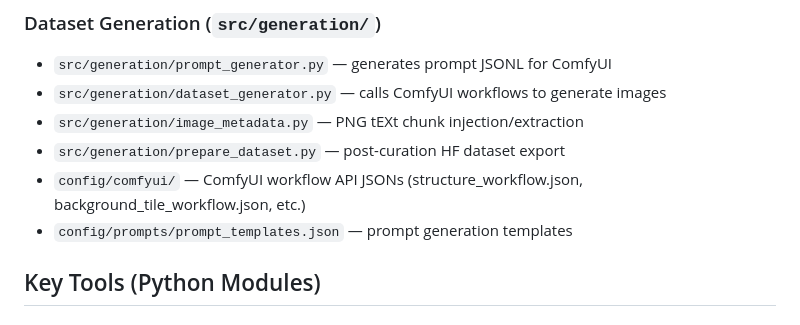
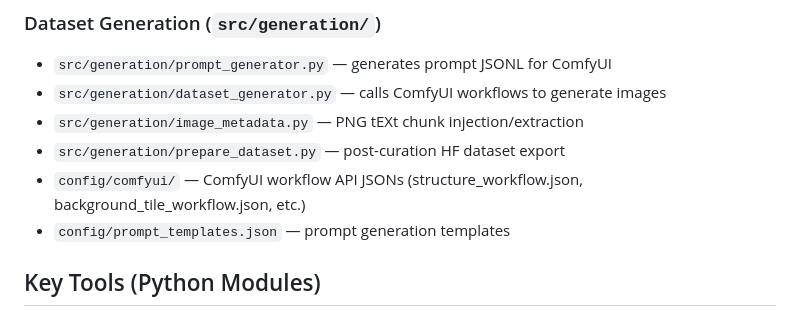
Before and after one commit to maxtwotouch/StrategAI, a Markdown page: .github/agents/dataset.agent.md, the part around the change. Drawn GitHub-style.

Commit message:
Update agents

```diff
--- a/.github/agents/dataset.agent.md
+++ b/.github/agents/dataset.agent.md
@@ -26,7 +26,7 @@ You are the **Dataset Specialist** for the TopDownMedievalPixelArt-Flux2-Klein-L
 - `src/generation/image_metadata.py` — PNG tEXt chunk injection/extraction
 - `src/generation/prepare_dataset.py` — post-curation HF dataset export
 - `config/comfyui/` — ComfyUI workflow API JSONs (structure_workflow.json, background_tile_workflow.json, etc.)
-- `config/prompts/prompt_templates.json` — prompt generation templates
+- `config/prompt_templates.json` — prompt generation templates
 
 ## Key Tools (Python Modules)
 
```
Also changed, not shown: .github/agents/code-quality.agent.md (+2 -2 lines), .github/agents/orchestrator.agent.md (+2 -2 lines).
